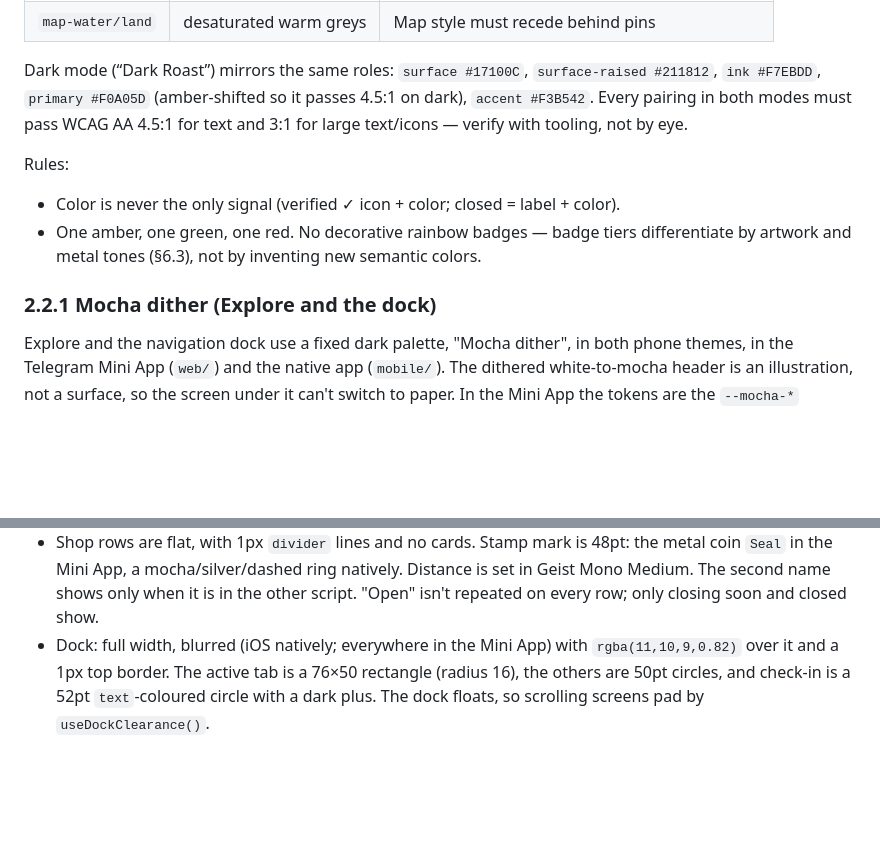
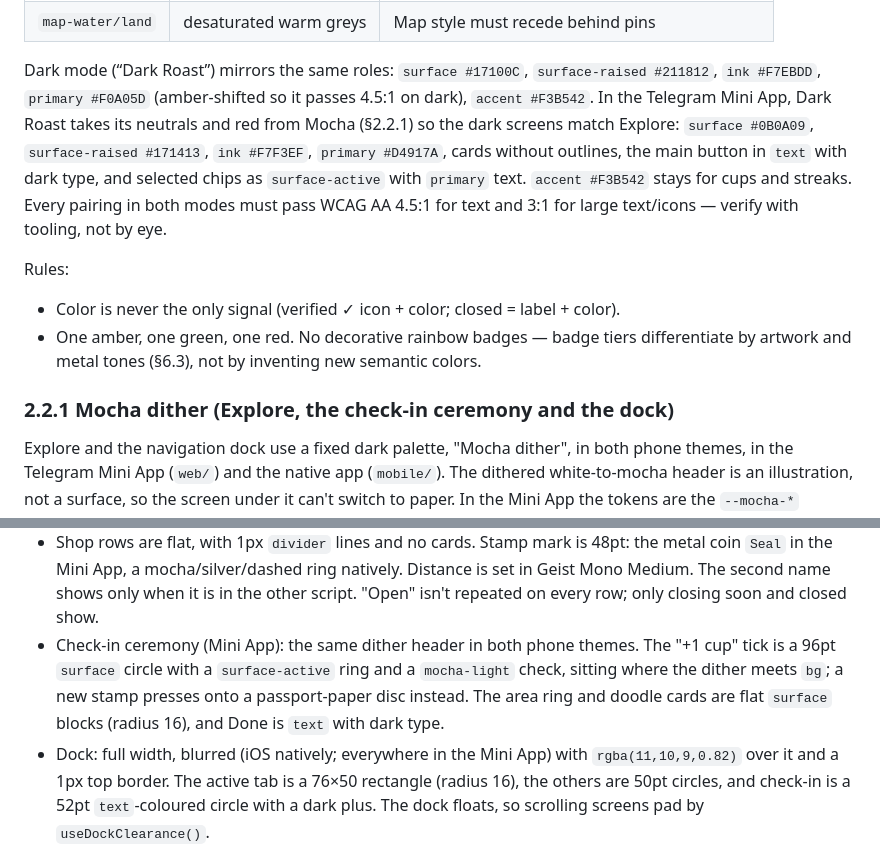
Before and after one commit to Asrat77/bunna-passport, a Markdown page: docs/DESIGN.md, 2 parts joined by grey strips. Drawn GitHub-style; blank space fills up the shorter version.

Commit message:
Document Mocha on the ceremony and in Dark Roast

```diff
--- a/docs/DESIGN.md
+++ b/docs/DESIGN.md
@@ -83,7 +83,12 @@ Light mode (default):
 
 Dark mode (“Dark Roast”) mirrors the same roles: `surface #17100C`,
 `surface-raised #211812`, `ink #F7EBDD`, `primary #F0A05D` (amber-shifted so it
-passes 4.5:1 on dark), `accent #F3B542`. Every pairing in both modes must pass
+passes 4.5:1 on dark), `accent #F3B542`. In the Telegram Mini App, Dark Roast
+takes its neutrals and red from Mocha (§2.2.1) so the dark screens match
+Explore: `surface #0B0A09`, `surface-raised #171413`, `ink #F7F3EF`,
+`primary #D4917A`, cards without outlines, the main button in `text` with
+dark type, and selected chips as `surface-active` with `primary` text.
+`accent #F3B542` stays for cups and streaks. Every pairing in both modes must pass
 WCAG AA 4.5:1 for text and 3:1 for large text/icons — verify with tooling, not
 by eye.
 
@@ -93,7 +98,7 @@ Rules:
   differentiate by artwork and metal tones (§6.3), not by inventing new
   semantic colors.
 
-### 2.2.1 Mocha dither (Explore and the dock)
+### 2.2.1 Mocha dither (Explore, the check-in ceremony and the dock)
 
 Explore and the navigation dock use a fixed dark palette, "Mocha dither", in
 both phone themes, in the Telegram Mini App (`web/`) and the native app
@@ -136,6 +141,11 @@ Layout rules:
   Distance is set in Geist Mono Medium. The second name shows only when it is
   in the other script. "Open" isn't repeated on every row; only closing soon
   and closed show.
+- Check-in ceremony (Mini App): the same dither header in both phone themes.
+  The "+1 cup" tick is a 96pt `surface` circle with a `surface-active` ring
+  and a `mocha-light` check, sitting where the dither meets `bg`; a new stamp
+  presses onto a passport-paper disc instead. The area ring and doodle cards
+  are flat `surface` blocks (radius 16), and Done is `text` with dark type.
 - Dock: full width, blurred (iOS natively; everywhere in the Mini App) with `rgba(11,10,9,0.82)` over it and a 1px
   top border. The active tab is a 76×50 rectangle (radius 16), the others are
   50pt circles, and check-in is a 52pt `text`-coloured circle with a dark plus.
```
